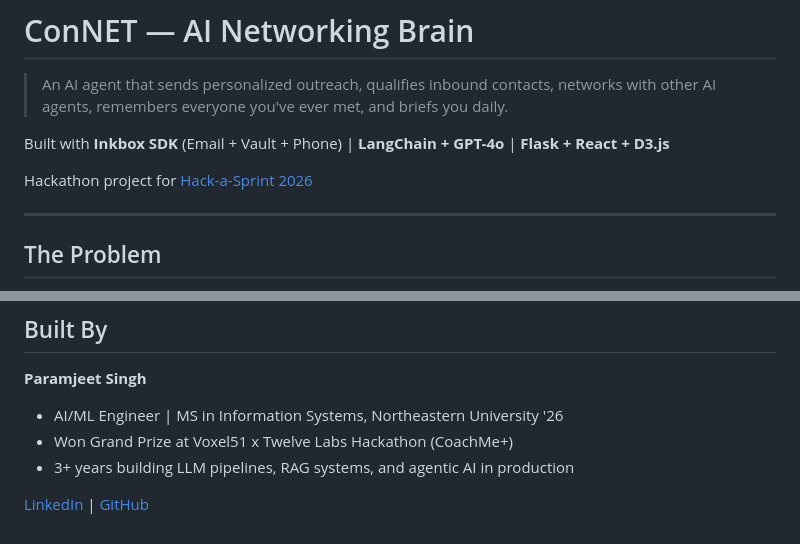
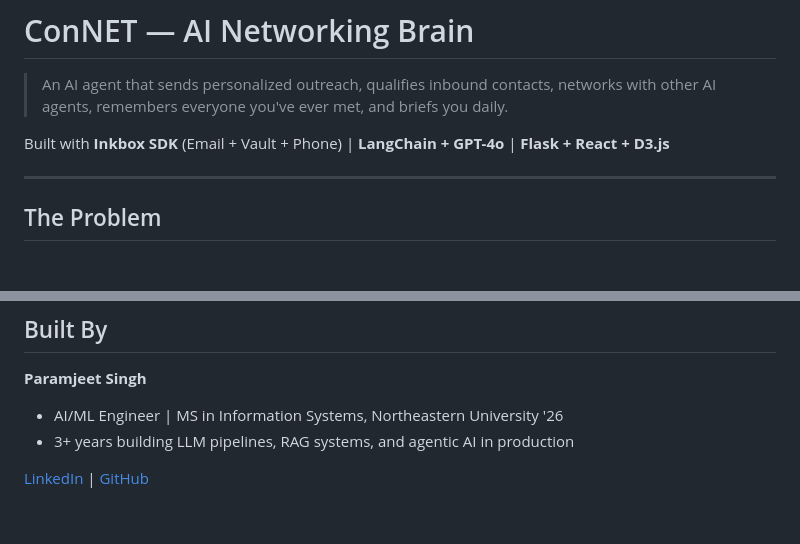
Before and after one commit to Paramjeet-singh-neu/ConNET, a Markdown page: README.md, 2 parts joined by grey strips. GitHub-like rendering; blank space fills up the shorter version.

Commit message:
Update README to remove hackathon reference
Removed hackathon project reference and updated contributor details.

```diff
--- a/README.md
+++ b/README.md
@@ -4,7 +4,6 @@
 
 Built with **Inkbox SDK** (Email + Vault + Phone) | **LangChain + GPT-4o** | **Flask + React + D3.js**
 
-Hackathon project for [Hack-a-Sprint 2026](https://cursor.com/hack-a-sprint)
 
 ---
 
@@ -165,7 +164,6 @@ network/
 
 **Paramjeet Singh**
 - AI/ML Engineer | MS in Information Systems, Northeastern University '26
-- Won Grand Prize at Voxel51 x Twelve Labs Hackathon (CoachMe+)
 - 3+ years building LLM pipelines, RAG systems, and agentic AI in production
 
 [LinkedIn](https://linkedin.com/in/paramjeetsingh31) | [GitHub](https://github.com/Paramjeet-singh-neu)
```
